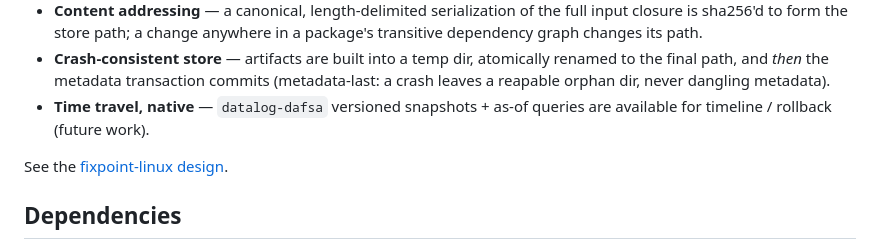
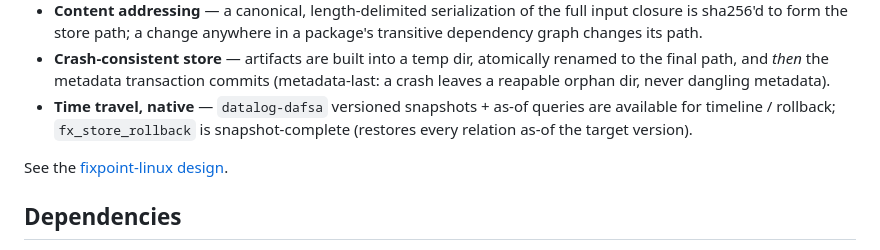
Before and after one commit to fixpoint-linux/fxstore, a Markdown page: README.md, the part around the change. GitHub-like rendering.

Commit message:
fxstore: README rollback is snapshot-complete (not future work)

```diff
--- a/README.md
+++ b/README.md
@@ -26,7 +26,8 @@ Nix-like, but-specified-in-Dhall system.
   renamed to the final path, and *then* the metadata transaction commits
   (metadata-last: a crash leaves a reapable orphan dir, never dangling metadata).
 - **Time travel, native** — `datalog-dafsa` versioned snapshots + as-of queries
-  are available for timeline / rollback (future work).
+  are available for timeline / rollback; `fx_store_rollback` is
+  snapshot-complete (restores every relation as-of the target version).
 
 See the [fixpoint-linux design](https://github.com/fixpoint-linux/fixpoint-linux/blob/main/DESIGN.md).
 
```
